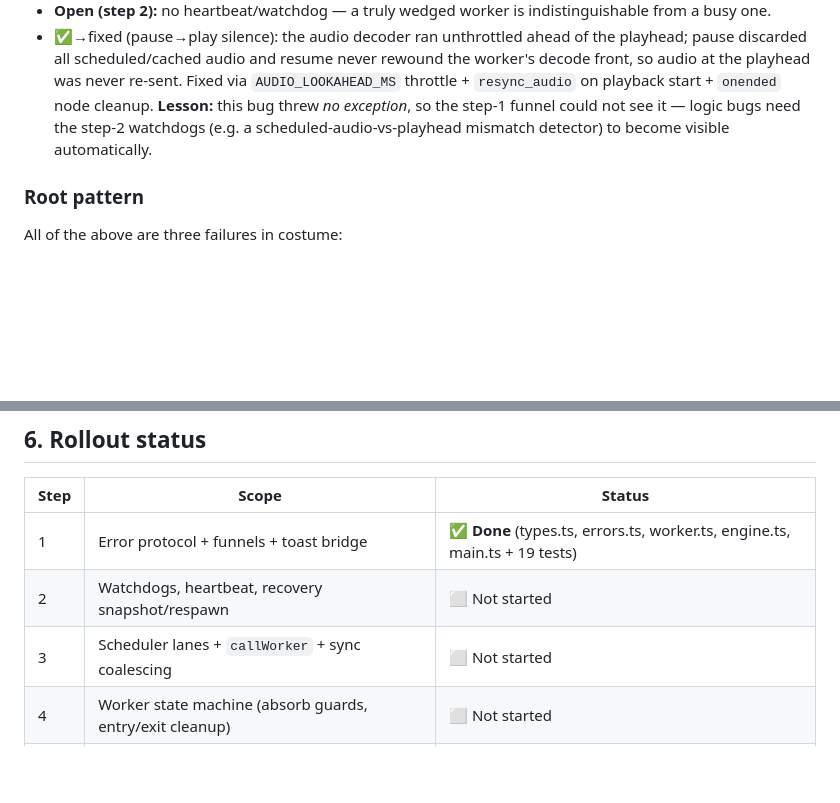
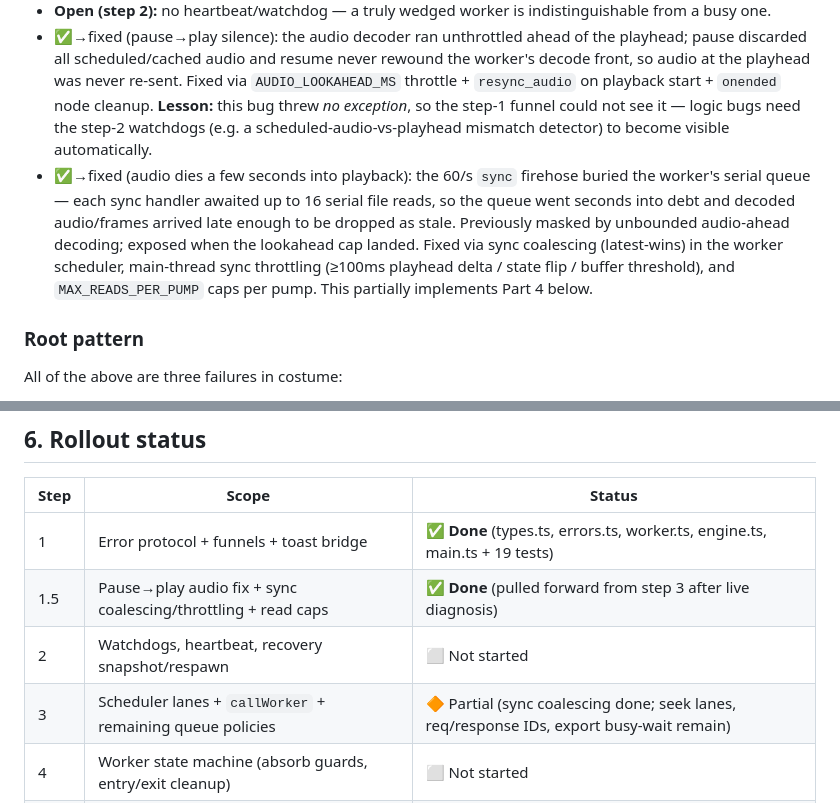
Before and after one commit to elviscgn/iKlippa, a Markdown page: frontend/error-handling-blueprint.md, 2 parts joined by grey strips. Drawn GitHub-style; blank space fills up the shorter version.

Commit message:
document sync coalescing and queue debt fix

```diff
--- a/frontend/error-handling-blueprint.md
+++ b/frontend/error-handling-blueprint.md
@@ -26,6 +26,7 @@ This document captures the audit findings, the four-part architecture, and the r
 - **Open (step 4):** `sync` messages (60/s, each awaiting file I/O) are never coalesced — a large share of the scrub-freeze queue debt that the `seekId` fix didn't remove.
 - **Open (step 2):** no heartbeat/watchdog — a truly wedged worker is indistinguishable from a busy one.
 - ✅→fixed (pause→play silence): the audio decoder ran unthrottled ahead of the playhead; pause discarded all scheduled/cached audio and resume never rewound the worker's decode front, so audio at the playhead was never re-sent. Fixed via `AUDIO_LOOKAHEAD_MS` throttle + `resync_audio` on playback start + `onended` node cleanup. **Lesson:** this bug threw *no exception*, so the step-1 funnel could not see it — logic bugs need the step-2 watchdogs (e.g. a scheduled-audio-vs-playhead mismatch detector) to become visible automatically.
+- ✅→fixed (audio dies a few seconds into playback): the 60/s `sync` firehose buried the worker's serial queue — each sync handler awaited up to 16 serial file reads, so the queue went seconds into debt and decoded audio/frames arrived late enough to be dropped as stale. Previously masked by unbounded audio-ahead decoding; exposed when the lookahead cap landed. Fixed via sync coalescing (latest-wins) in the worker scheduler, main-thread sync throttling (≥100ms playhead delta / state flip / buffer threshold), and `MAX_READS_PER_PUMP` caps per pump. This partially implements Part 4 below.
 
 ### Root pattern
 All of the above are three failures in costume:
@@ -117,8 +118,9 @@ One serialized chain for everything is wrong: message types need different polic
 | Step | Scope | Status |
 |---|---|---|
 | 1 | Error protocol + funnels + toast bridge | ✅ **Done** (types.ts, errors.ts, worker.ts, engine.ts, main.ts + 19 tests) |
+| 1.5 | Pause→play audio fix + sync coalescing/throttling + read caps | ✅ **Done** (pulled forward from step 3 after live diagnosis) |
 | 2 | Watchdogs, heartbeat, recovery snapshot/respawn | ⬜ Not started |
-| 3 | Scheduler lanes + `callWorker` + sync coalescing | ⬜ Not started |
+| 3 | Scheduler lanes + `callWorker` + remaining queue policies | 🔶 Partial (sync coalescing done; seek lanes, req/response IDs, export busy-wait remain) |
 | 4 | Worker state machine (absorb guards, entry/exit cleanup) | ⬜ Not started |
 | 5 | Decoder hardening + chaos/fault-injection tests | ⬜ Not started |
 
```
Also changed, not shown: frontend/architecture.md (+2 -0 lines).
